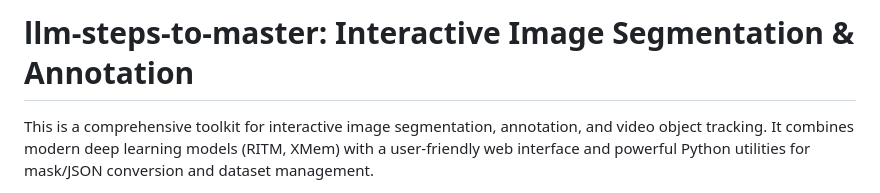
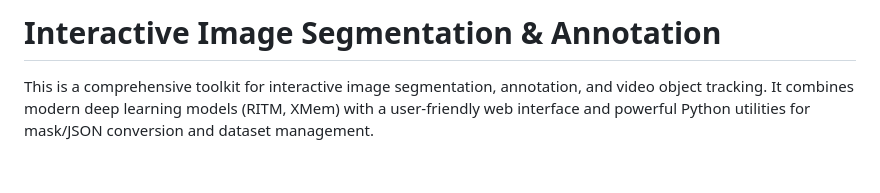
Before and after one commit to abhinavuser/image-segmentation, a Markdown page: README.md, the part around one of its changes. GitHub-like rendering; blank space fills up the shorter version.

```diff
--- a/README.md
+++ b/README.md
@@ -1,3 +1,3 @@
-# llm-steps-to-master: Interactive Image Segmentation & Annotation
+# Interactive Image Segmentation & Annotation
 
 This is a comprehensive toolkit for interactive image segmentation, annotation, and video object tracking. It combines modern deep learning models (RITM, XMem) with a user-friendly web interface and powerful Python utilities for mask/JSON conversion and dataset management.
```
Also changed, not shown: other parts of README.md (+0 -2 lines).
